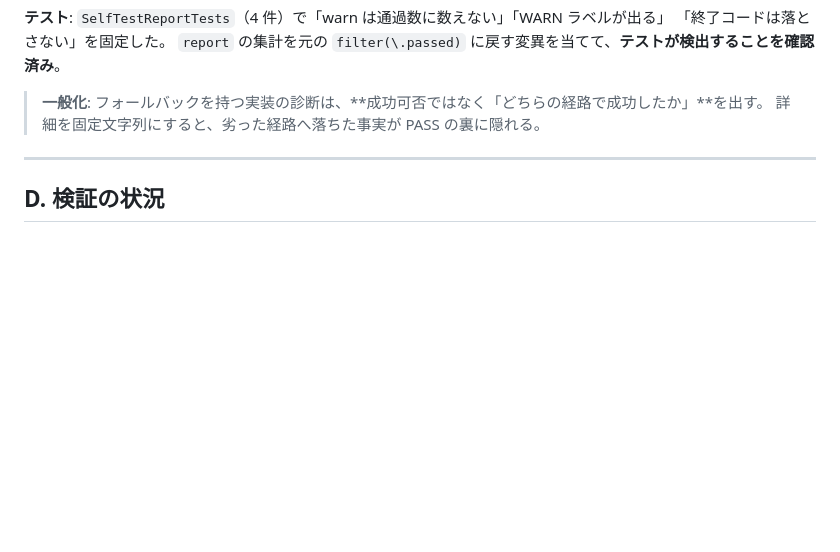
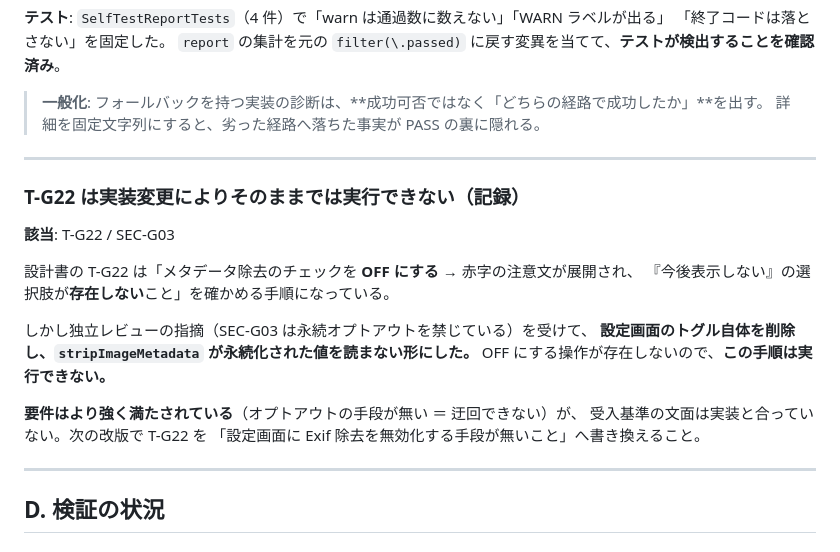
Before and after one commit to shoya-sue/skyfinder, a Markdown page: docs/IMPLEMENTATION-NOTES.md, the part around the change. GitHub-like rendering; blank space fills up the shorter version.

Commit message:
docs: T-G22 が実装変更により実行不能になっている件を記録
SEC-G03 の指摘を受けて Exif 除去のトグルを削除したため、T-G22 の
「OFF にする」手順が実行できない。要件はより強く満たされているが、
受入基準の文面が実装と合っていないので次の改版で書き換える。

Generated by Claude Code
Claude-Session: https://claude.ai/code/session_011T5p39cGEL9p1DXiuUPk5q

```diff
--- a/docs/IMPLEMENTATION-NOTES.md
+++ b/docs/IMPLEMENTATION-NOTES.md
@@ -436,6 +436,23 @@ M-24 の実測（`errSecMissingEntitlement (-34018)`）は**現在も成り立
 
 ---
 
+### T-G22 は実装変更により**そのままでは実行できない**（記録）
+
+**該当**: T-G22 / SEC-G03
+
+設計書の T-G22 は「メタデータ除去のチェックを **OFF にする** → 赤字の注意文が展開され、
+『今後表示しない』の選択肢が**存在しない**こと」を確かめる手順になっている。
+
+しかし独立レビューの指摘（SEC-G03 は永続オプトアウトを禁じている）を受けて、
+**設定画面のトグル自体を削除し、`stripImageMetadata` が永続化された値を読まない形にした。**
+OFF にする操作が存在しないので、**この手順は実行できない。**
+
+**要件はより強く満たされている**（オプトアウトの手段が無い ＝ 迂回できない）が、
+受入基準の文面は実装と合っていない。次の改版で T-G22 を
+「設定画面に Exif 除去を無効化する手段が無いこと」へ書き換えること。
+
+---
+
 ## D. 検証の状況
 
 ### 自動テスト
```
